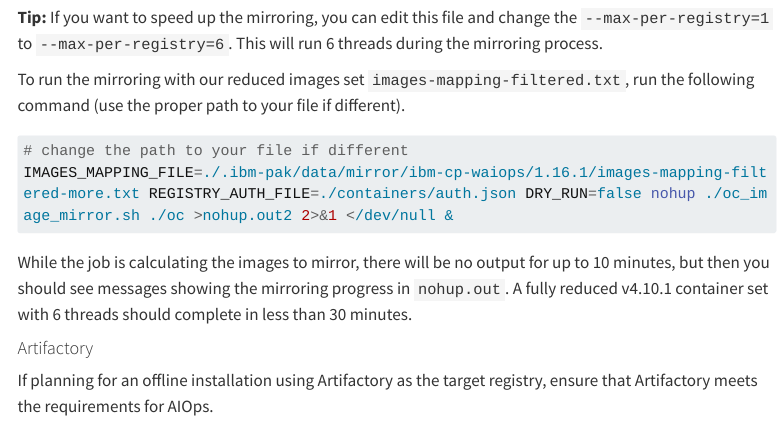
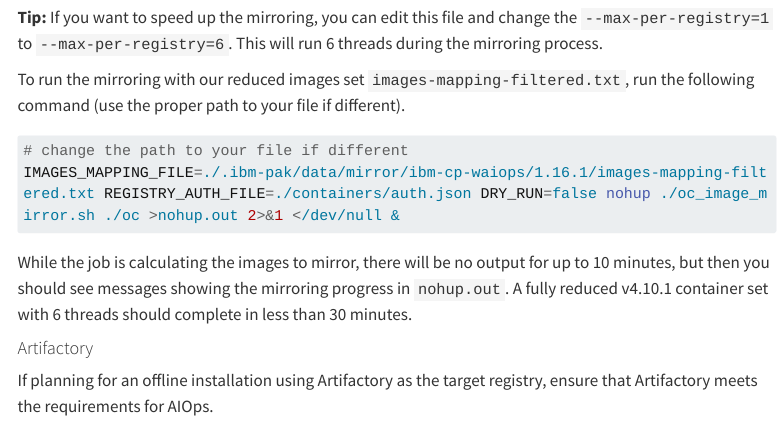
Before and after one commit to ibm-client-engineering/solution-aiops-handbook, a Quarto document (src/solution_overview/prepare.qmd): the page in a window 1100 px wide, from 4590 px down. Rendered offline with R 4.5, knitr and Pandoc in place of Quarto, with nearby package versions; menus at the side of the page are left out; long lines of code are wrapped.

Commit message:
Update prepare.qmd
Signed-off-by: Mat Davis <mat.davis@gmail.com>

````diff
--- a/src/solution_overview/prepare.qmd
+++ b/src/solution_overview/prepare.qmd
@@ -208,7 +208,7 @@
 
 ```bash
 # change the path to your file if different
-IMAGES_MAPPING_FILE=./.ibm-pak/data/mirror/ibm-cp-waiops/1.16.1/images-mapping-filtered-more.txt REGISTRY_AUTH_FILE=./containers/auth.json DRY_RUN=false nohup ./oc_image_mirror.sh ./oc >nohup.out2 2>&1 </dev/null &
+IMAGES_MAPPING_FILE=./.ibm-pak/data/mirror/ibm-cp-waiops/1.16.1/images-mapping-filtered.txt REGISTRY_AUTH_FILE=./containers/auth.json DRY_RUN=false nohup ./oc_image_mirror.sh ./oc >nohup.out 2>&1 </dev/null &
 ```
 
 While the job is calculating the images to mirror, there will be no output for up to 10 minutes, but then you should see messages showing the
````
